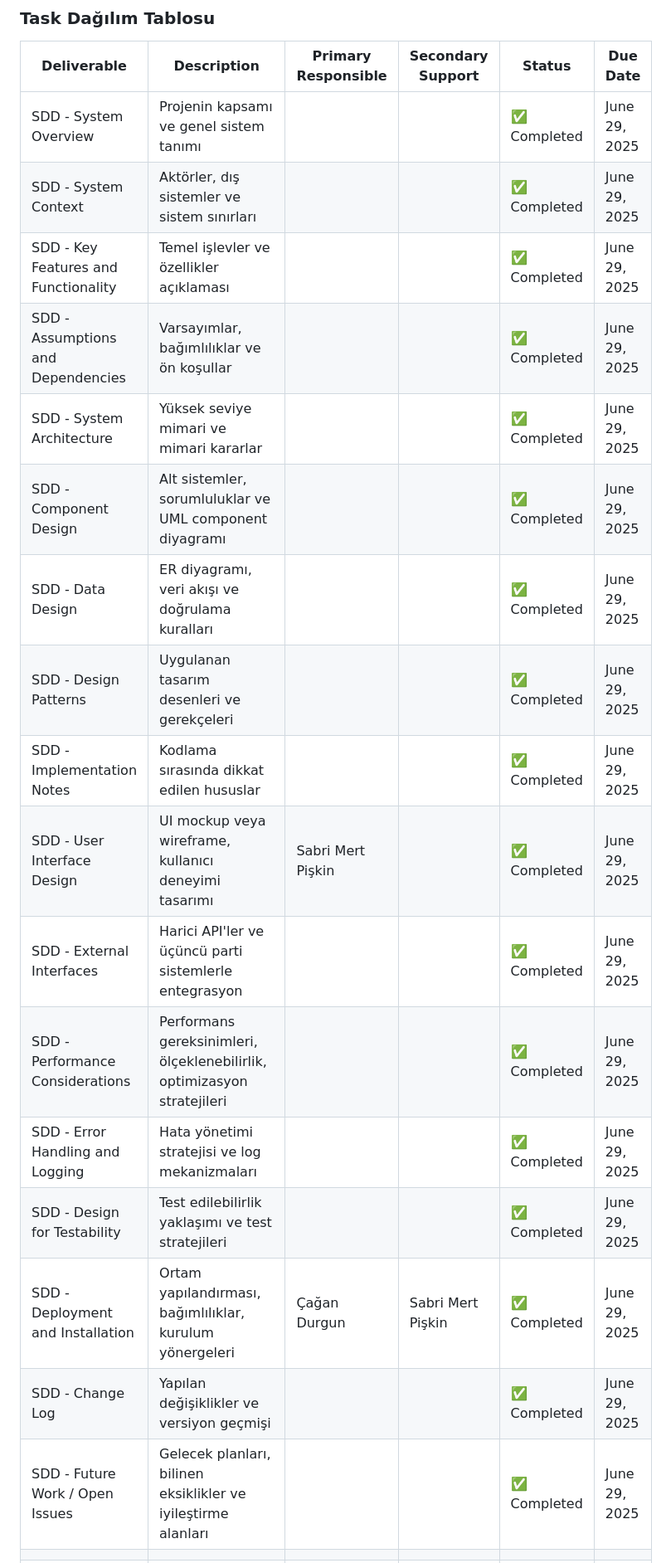
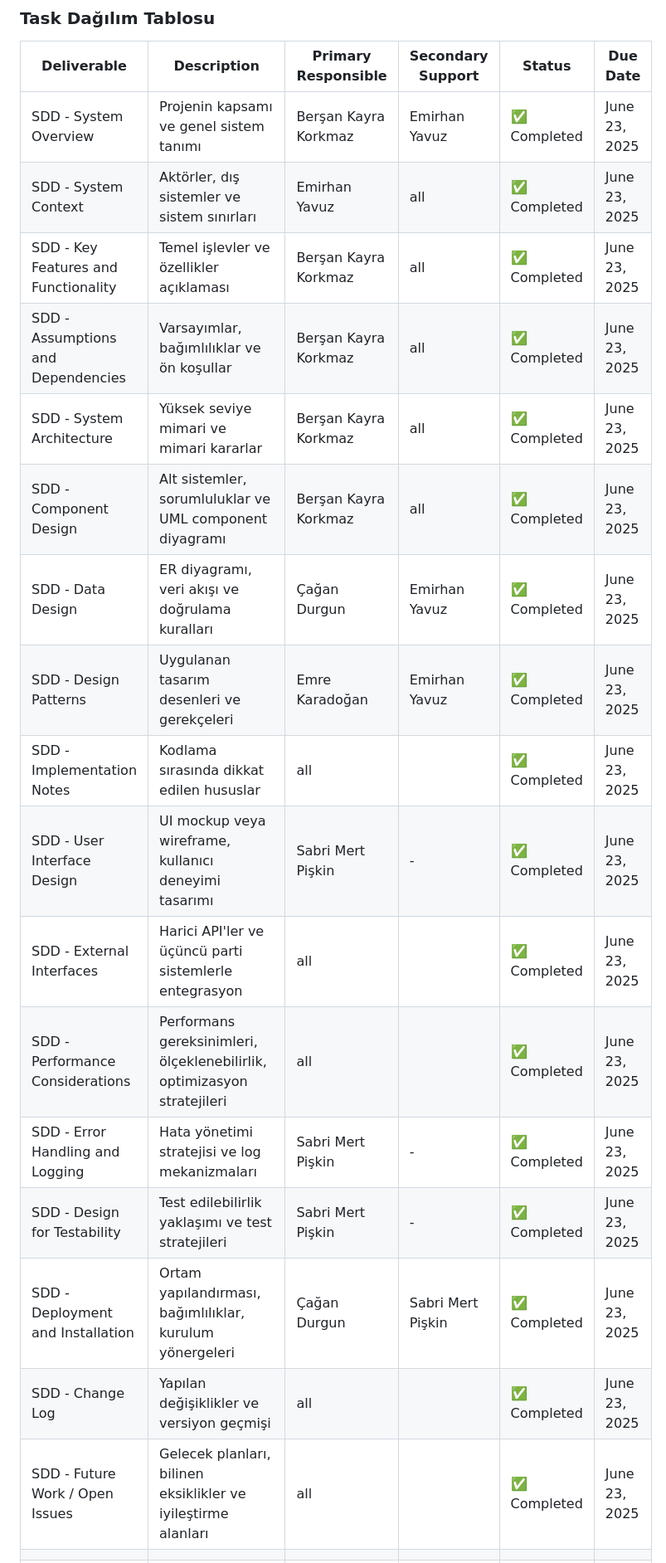
Before and after one commit to SabriMertPiskin/Bil482-SmartBudgetTracker, a Markdown page: src/docs/TASK_MATRIX.md, the part around the change printed below. Shown: that part at 83% size. GitHub-like rendering.

Commit message:
Update TASK_MATRIX.md
task matrix güncellendi

```diff
--- a/src/docs/TASK_MATRIX.md
+++ b/src/docs/TASK_MATRIX.md
@@ -21,21 +21,21 @@
 
 | Deliverable                            | Description                                                                 | Primary Responsible | Secondary Support | Status         | Due Date       |
 |----------------------------------------|-----------------------------------------------------------------------------|---------------------|-------------------|----------------|----------------|
-| SDD - System Overview                  | Projenin kapsamı ve genel sistem tanımı                                     |                     |                   | ✅ Completed   | June 29, 2025  |
-| SDD - System Context                   | Aktörler, dış sistemler ve sistem sınırları                                 |                     |                   | ✅ Completed   | June 29, 2025  |
-| SDD - Key Features and Functionality   | Temel işlevler ve özellikler açıklaması                                     |                     |                   | ✅ Completed   | June 29, 2025  |
-| SDD - Assumptions and Dependencies     | Varsayımlar, bağımlılıklar ve ön koşullar                                   |                     |                   | ✅ Completed   | June 29, 2025  |
-| SDD - System Architecture              | Yüksek seviye mimari ve mimari kararlar                                     |                     |                   | ✅ Completed   | June 29, 2025  |
-| SDD - Component Design                 | Alt sistemler, sorumluluklar ve UML component diyagramı                     |                     |                   | ✅ Completed   | June 29, 2025  |
-| SDD - Data Design                      | ER diyagramı, veri akışı ve doğrulama kuralları                             |                     |                   | ✅ Completed   | June 29, 2025  |
-| SDD - Design Patterns                  | Uygulanan tasarım desenleri ve gerekçeleri                                  |                     |                   | ✅ Completed   | June 29, 2025  |
-| SDD - Implementation Notes             | Kodlama sırasında dikkat edilen hususlar                                    |                     |                   | ✅ Completed   | June 29, 2025  |
-| SDD - User Interface Design            | UI mockup veya wireframe, kullanıcı deneyimi tasarımı                       | Sabri Mert Pişkin   |                   | ✅ Completed   | June 29, 2025  |
-| SDD - External Interfaces              | Harici API'ler ve üçüncü parti sistemlerle entegrasyon                      |                     |                   | ✅ Completed   | June 29, 2025  |
-| SDD - Performance Considerations       | Performans gereksinimleri, ölçeklenebilirlik, optimizasyon stratejileri     |                     |                   | ✅ Completed   | June 29, 2025  |
-| SDD - Error Handling and Logging       | Hata yönetimi stratejisi ve log mekanizmaları                               |                     |                   | ✅ Completed   | June 29, 2025  |
-| SDD - Design for Testability           | Test edilebilirlik yaklaşımı ve test stratejileri                           |                     |                   | ✅ Completed   | June 29, 2025  |
-| SDD - Deployment and Installation      | Ortam yapılandırması, bağımlılıklar, kurulum yönergeleri                    |Çağan Durgun         | Sabri Mert Pişkin | ✅ Completed   | June 29, 2025  |
-| SDD - Change Log                       | Yapılan değişiklikler ve versiyon geçmişi                                   |                     |                   | ✅ Completed   | June 29, 2025  |
-| SDD - Future Work / Open Issues        | Gelecek planları, bilinen eksiklikler ve iyileştirme alanları               |                     |                   | ✅ Completed   | June 29, 2025  |
+| SDD - System Overview                  | Projenin kapsamı ve genel sistem tanımı                                     |Berşan Kayra Korkmaz | Emirhan Yavuz     | ✅ Completed   | June 23, 2025  |
+| SDD - System Context                   | Aktörler, dış sistemler ve sistem sınırları                                 |Emirhan Yavuz        | all               | ✅ Completed   | June 23, 2025  |
+| SDD - Key Features and Functionality   | Temel işlevler ve özellikler açıklaması                                     |Berşan Kayra Korkmaz | all               | ✅ Completed   | June 23, 2025  |
+| SDD - Assumptions and Dependencies     | Varsayımlar, bağımlılıklar ve ön koşullar                                   | Berşan Kayra Korkmaz| all               | ✅ Completed   | June 23, 2025  |
+| SDD - System Architecture              | Yüksek seviye mimari ve mimari kararlar                                     | Berşan Kayra Korkmaz| all               | ✅ Completed   | June 23, 2025  |
+| SDD - Component Design                 | Alt sistemler, sorumluluklar ve UML component diyagramı                     | Berşan Kayra Korkmaz| all               | ✅ Completed   | June 23, 2025  |
+| SDD - Data Design                      | ER diyagramı, veri akışı ve doğrulama kuralları                             | Çağan Durgun        | Emirhan Yavuz     | ✅ Completed   | June 23, 2025  |
+| SDD - Design Patterns                  | Uygulanan tasarım desenleri ve gerekçeleri                                  | Emre Karadoğan      | Emirhan Yavuz     | ✅ Completed   | June 23, 2025  |
+| SDD - Implementation Notes             | Kodlama sırasında dikkat edilen hususlar                                    | all                 |                   | ✅ Completed   | June 23, 2025  |
+| SDD - User Interface Design            | UI mockup veya wireframe, kullanıcı deneyimi tasarımı                       | Sabri Mert Pişkin   |   -               | ✅ Completed   | June 23, 2025  |
+| SDD - External Interfaces              | Harici API'ler ve üçüncü parti sistemlerle entegrasyon                      |  all                |                   | ✅ Completed   | June 23, 2025  |
+| SDD - Performance Considerations       | Performans gereksinimleri, ölçeklenebilirlik, optimizasyon stratejileri     |  all                |                   | ✅ Completed   | June 23, 2025  |
+| SDD - Error Handling and Logging       | Hata yönetimi stratejisi ve log mekanizmaları                               | Sabri Mert Pişkin   |   -               | ✅ Completed   | June 23, 2025  |
+| SDD - Design for Testability           | Test edilebilirlik yaklaşımı ve test stratejileri                           | Sabri Mert Pişkin   |   -               | ✅ Completed   | June 23, 2025  |
+| SDD - Deployment and Installation      | Ortam yapılandırması, bağımlılıklar, kurulum yönergeleri                    |Çağan Durgun         | Sabri Mert Pişkin | ✅ Completed   | June 23, 2025  |
+| SDD - Change Log                       | Yapılan değişiklikler ve versiyon geçmişi                                   | all                 |                   | ✅ Completed   | June 23, 2025  |
+| SDD - Future Work / Open Issues        | Gelecek planları, bilinen eksiklikler ve iyileştirme alanları               | all                 |                   | ✅ Completed   | June 23, 2025  |
 |                                        |                                                                             |                     |                   |                |                |
```
Also changed, not shown: other parts of src/docs/TASK_MATRIX.md (+9 -9 lines).
